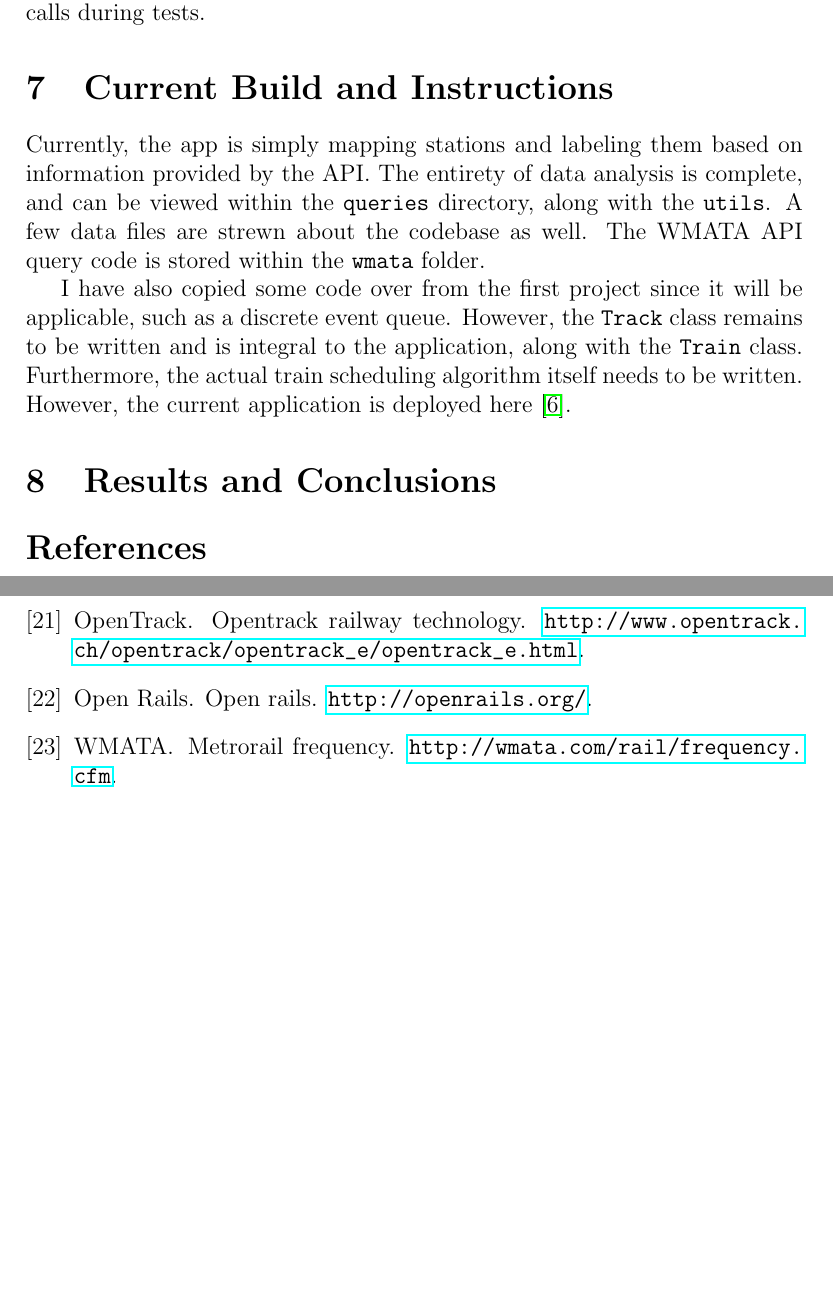
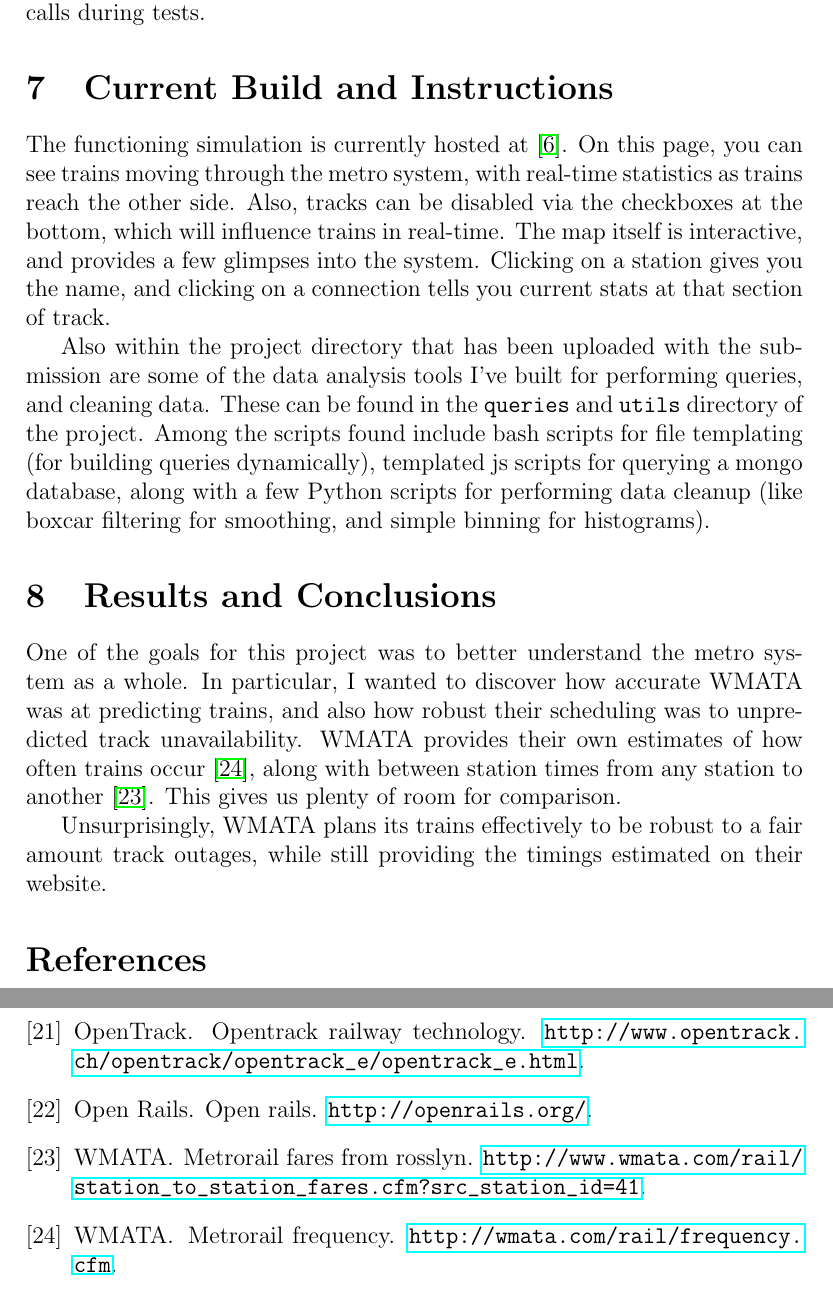
Before and after one commit to chipbell4/cse6730, a LaTeX document (project2/paper/main.tex): two parts of pages 9 and 10 of 10 before the commit and two parts of pages 9 and 11 of 11 after it, joined at a grey line, cut so that both start at the same text, the shorter picture padded with empty space. Compiled offline with pdfLaTeX.

Commit message:
Stubbing out the last section

```diff
--- a/project2/paper/main.tex
+++ b/project2/paper/main.tex
@@ -194,18 +194,31 @@ used as the testing framework, and Chai \cite{chai} was used for BDD-style asser
 mock function calls during tests.
 
 \section{Current Build and Instructions}
-Currently, the app is simply mapping stations and labeling them based on information provided by the API. The entirety
-of data analysis is complete, and can be
-viewed within the \texttt{queries} directory, along with the \texttt{utils}. A few data files are strewn about the
-codebase as well. The WMATA API query code is stored within the \texttt{wmata} folder.
+The functioning simulation is currently hosted at \cite{aprilandchip}. On this page, you can see trains moving through
+the metro system, with real-time statistics as trains reach the other side. Also, tracks can be disabled via the
+checkboxes at the bottom, which will influence trains in real-time. The map itself is interactive, and provides a few
+glimpses into the system. Clicking on a station gives you the name, and clicking on a connection tells you current stats
+at that section of track.
 
-I have also copied some code over from the first project since it will be applicable, such as a discrete event queue.
-However, the \texttt{Track} class remains to be written and is integral to the application, along with the \texttt{Train}
-class. Furthermore, the actual
-train scheduling algorithm itself needs to be written. However, the current application is deployed here
-\cite{aprilandchip}.
+Also within the project directory that has been uploaded with the submission are some of the data analysis tools I've
+built for performing queries, and cleaning data. These can be found in the \texttt{queries} and \texttt{utils}
+directory of the project. Among the scripts found include bash scripts for file templating (for building queries
+dynamically), templated js scripts for querying a mongo database, along with a few Python scripts for performing data
+cleanup (like boxcar filtering for smoothing, and simple binning for histograms).
 
 \section{Results and Conclusions}
+One of the goals for this project was to better understand the metro system as a whole. In particular, I wanted to
+discover how accurate WMATA was at predicting trains, and also how robust their scheduling was to unpredicted track
+unavailability. WMATA provides their own estimates of how often trains occur \cite{metroschedule}, along with between
+station times from any station to another \cite{rosslyntime}. This gives us plenty of room for comparison.
+
+% Talking points
+% - Average between station time
+% - Rosslyn to Stadium Armory time is consistent
+% - Robustness to changes in track availability
+
+Unsurprisingly, WMATA plans its trains effectively to be robust to a fair amount track outages, while still providing
+the timings estimated on their website.
 
 \bibliographystyle{plain}
 \bibliography{main}
```
Also changed, not shown: project2/paper/main.bib (+5 -0 lines).
